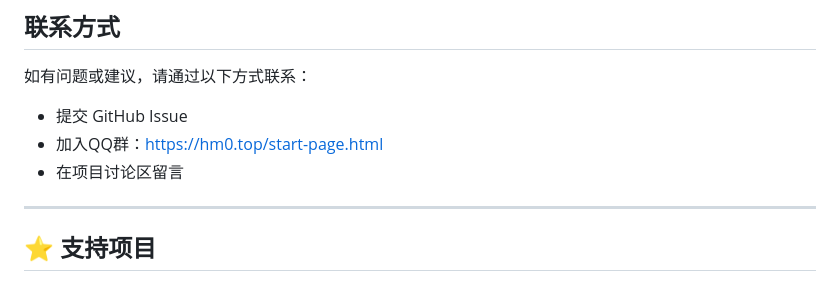
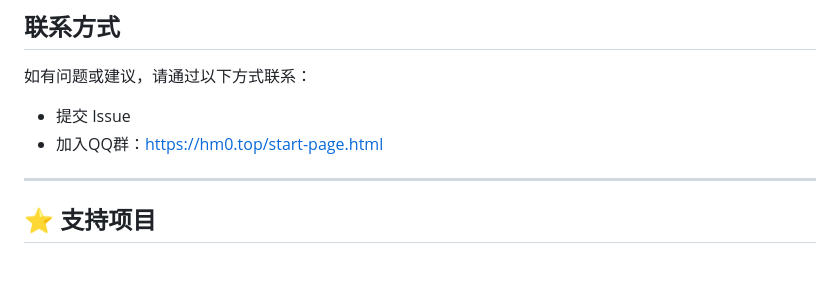
Before and after one commit to ihaiming/NetEaseMC-Decryptor, a Markdown page: README.md, the part around one of its changes. GitHub-like rendering.

```diff
--- a/README.md
+++ b/README.md
@@ -168,9 +168,8 @@ NetEaseMC-Decryptor/
 
 如有问题或建议，请通过以下方式联系：
 
-- 提交 GitHub Issue
+- 提交 Issue
 - 加入QQ群：[https://hm0.top/start-page.html](https://hm0.top/start-page.html)
-- 在项目讨论区留言
 
 ---
 
```
Also changed, not shown: other parts of README.md (+1 -1 lines).
